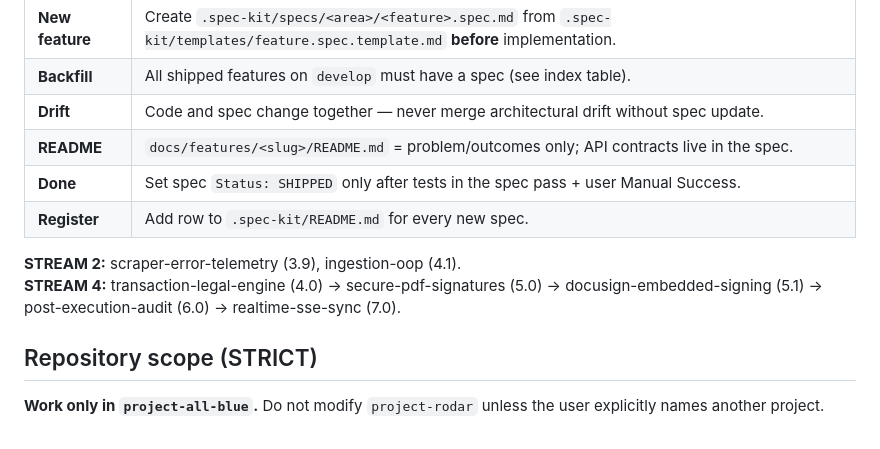
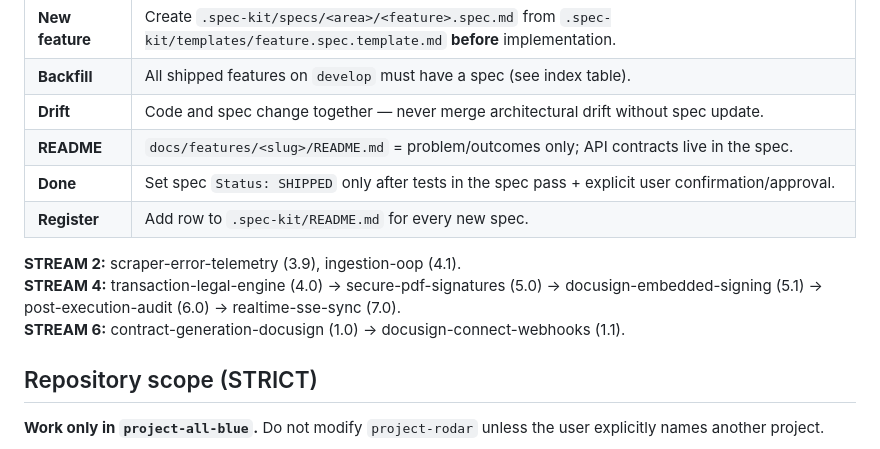
Before and after one commit to StarksDOOM/project-all-blue, a Markdown page: docs/development/agent-operating-manual.md, the part around the change. Drawn GitHub-style.

```diff
--- a/docs/development/agent-operating-manual.md
+++ b/docs/development/agent-operating-manual.md
@@ -15,11 +15,12 @@ Canonical index: **`.spec-kit/README.md`**. Enforcement table: **`engineering-di
 | **Backfill** | All shipped features on `develop` must have a spec (see index table). |
 | **Drift** | Code and spec change together — never merge architectural drift without spec update. |
 | **README** | `docs/features/<slug>/README.md` = problem/outcomes only; API contracts live in the spec. |
-| **Done** | Set spec `Status: SHIPPED` only after tests in the spec pass + user Manual Success. |
+| **Done** | Set spec `Status: SHIPPED` only after tests in the spec pass + explicit user confirmation/approval. |
 | **Register** | Add row to `.spec-kit/README.md` for every new spec. |
 
 **STREAM 2:** scraper-error-telemetry (3.9), ingestion-oop (4.1).
 **STREAM 4:** transaction-legal-engine (4.0) → secure-pdf-signatures (5.0) → docusign-embedded-signing (5.1) → post-execution-audit (6.0) → realtime-sse-sync (7.0).
+**STREAM 6:** contract-generation-docusign (1.0) → docusign-connect-webhooks (1.1).
 
 ## Repository scope (STRICT)
 
```
